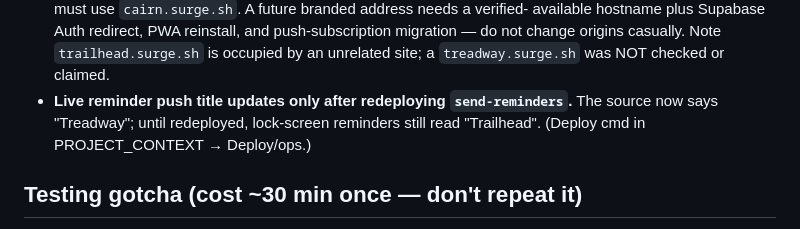
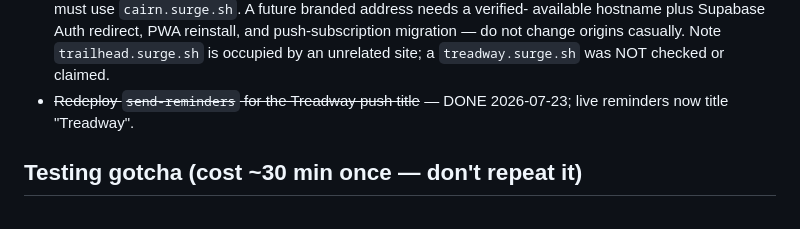
Before and after one commit to PB-Builds-creator/Treadway, a Markdown page: TODO.md, the part around the change. Rendered like a GitHub page.

Commit message:
Deploy renamed send-reminders; mark TODO item done
Co-Authored-By: Claude Opus 4.8 <noreply@anthropic.com>

```diff
--- a/TODO.md
+++ b/TODO.md
@@ -71,9 +71,8 @@ non-passive `touchmove` blocker in `bindRowGestures` (app.js) and `touch-action`
   available hostname plus Supabase Auth redirect, PWA reinstall, and push-subscription migration —
   do not change origins casually. Note `trailhead.surge.sh` is occupied by an unrelated site; a
   `treadway.surge.sh` was NOT checked or claimed.
-- **Live reminder push title updates only after redeploying `send-reminders`.** The source now
-  says "Treadway"; until redeployed, lock-screen reminders still read "Trailhead". (Deploy cmd in
-  PROJECT_CONTEXT → Deploy/ops.)
+- ~~Redeploy `send-reminders` for the Treadway push title~~ — DONE 2026-07-23; live reminders
+  now title "Treadway".
 
 ## Testing gotcha (cost ~30 min once — don't repeat it)
 The in-app browser pane can collapse to a **0×0 viewport**, which makes every
```
